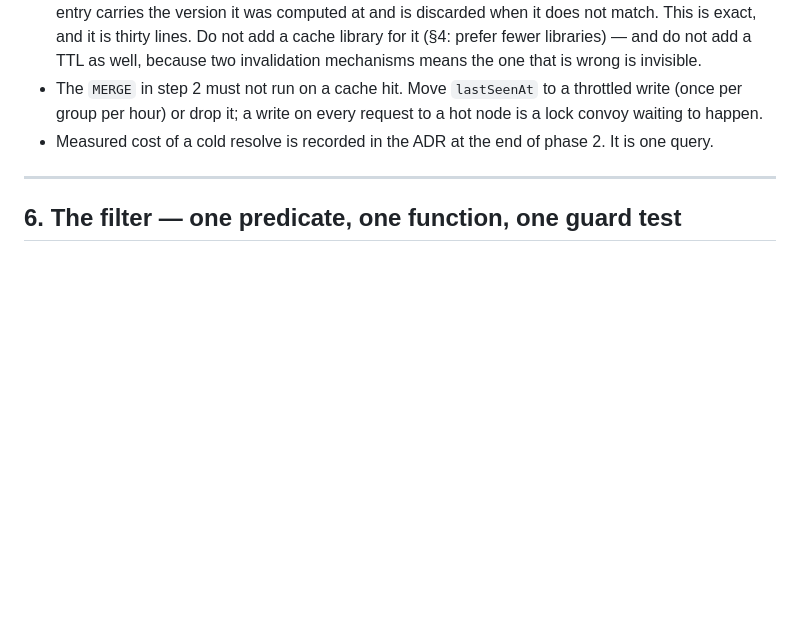
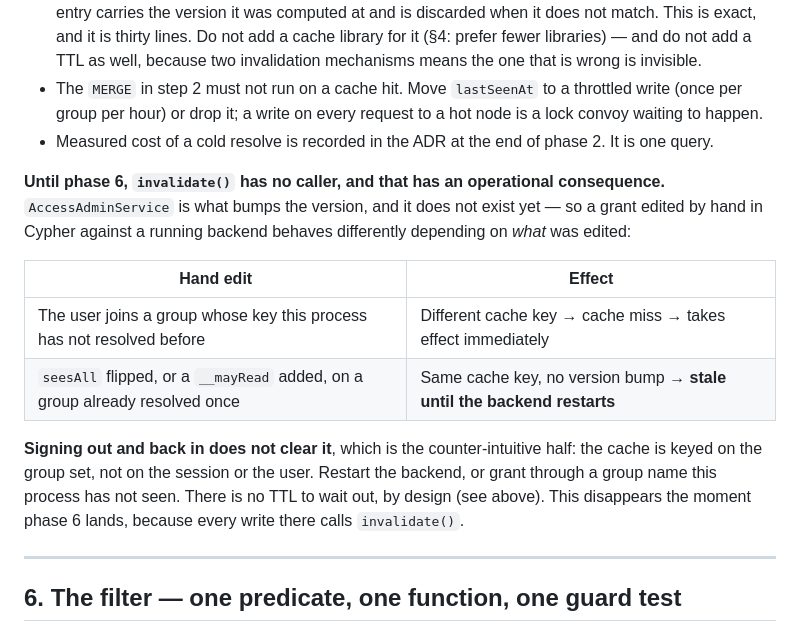
Before and after one commit to juanmr82/system-engineering-cockpit, a Markdown page: docs/features/access-control.md, the part around the change. Drawn GitHub-style; blank space fills up the shorter version.

```diff
--- a/docs/features/access-control.md
+++ b/docs/features/access-control.md
@@ -188,6 +188,20 @@ Resolution, in order:
   group per hour) or drop it; a write on every request to a hot node is a lock convoy waiting to
   happen.
 - Measured cost of a cold resolve is recorded in the ADR at the end of phase 2. It is one query.
+
+**Until phase 6, `invalidate()` has no caller, and that has an operational consequence.**
+`AccessAdminService` is what bumps the version, and it does not exist yet — so a grant edited by hand
+in Cypher against a running backend behaves differently depending on *what* was edited:
+
+| Hand edit | Effect |
+|---|---|
+| The user joins a group whose key this process has not resolved before | Different cache key → cache miss → takes effect immediately |
+| `seesAll` flipped, or a `__mayRead` added, on a group already resolved once | Same cache key, no version bump → **stale until the backend restarts** |
+
+**Signing out and back in does not clear it**, which is the counter-intuitive half: the cache is keyed
+on the group set, not on the session or the user. Restart the backend, or grant through a group name
+this process has not seen. There is no TTL to wait out, by design (see above). This disappears the
+moment phase 6 lands, because every write there calls `invalidate()`.
 
 ---
 
```
Also changed, not shown: HANDOVER.md (+23 -0 lines).
